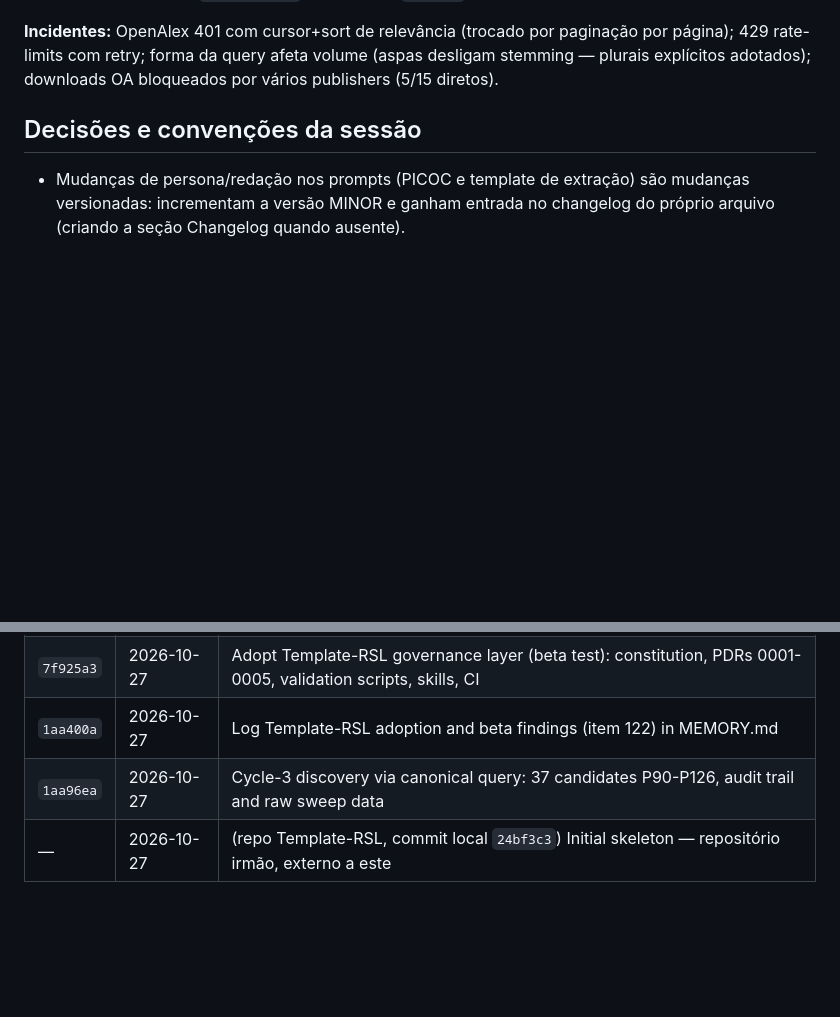
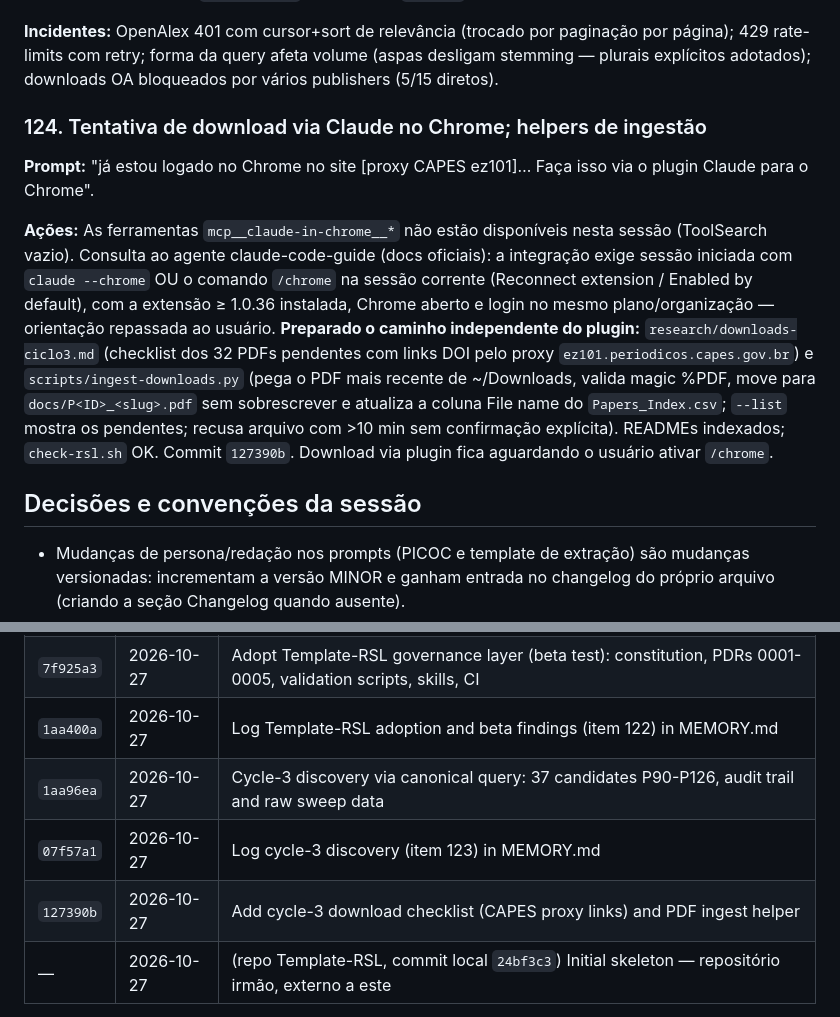
Before and after one commit to valdomirosouza/Unisinos-Mestrado-TrabalhoII, a Markdown page: MEMORY.md, 2 parts joined by grey strips. Rendered like a GitHub page; blank space fills up the shorter version.

Commit message:
Log Chrome plugin attempt and ingest helpers (item 124) in MEMORY.md
Co-Authored-By: Claude Fable 5 <noreply@anthropic.com>
Claude-Session: https://claude.ai/code/session_01P9tjzaGH9mAAH3YGTVenur

```diff
--- a/MEMORY.md
+++ b/MEMORY.md
@@ -1526,6 +1526,27 @@ auditáveis); READMEs atualizados. `check-rsl.sh` OK. Commit `1aa96ea`.
 paginação por página); 429 rate-limits com retry; forma da query afeta
 volume (aspas desligam stemming — plurais explícitos adotados);
 downloads OA bloqueados por vários publishers (5/15 diretos).
+
+### 124. Tentativa de download via Claude no Chrome; helpers de ingestão
+
+**Prompt:** "já estou logado no Chrome no site [proxy CAPES ez101]…
+Faça isso via o plugin Claude para o Chrome".
+
+**Ações:** As ferramentas `mcp__claude-in-chrome__*` não estão
+disponíveis nesta sessão (ToolSearch vazio). Consulta ao agente
+claude-code-guide (docs oficiais): a integração exige sessão iniciada
+com `claude --chrome` OU o comando `/chrome` na sessão corrente
+(Reconnect extension / Enabled by default), com a extensão ≥ 1.0.36
+instalada, Chrome aberto e login no mesmo plano/organização — orientação
+repassada ao usuário. **Preparado o caminho independente do plugin:**
+`research/downloads-ciclo3.md` (checklist dos 32 PDFs pendentes com
+links DOI pelo proxy `ez101.periodicos.capes.gov.br`) e
+`scripts/ingest-downloads.py` (pega o PDF mais recente de ~/Downloads,
+valida magic %PDF, move para `docs/P<ID>_<slug>.pdf` sem sobrescrever e
+atualiza a coluna File name do `Papers_Index.csv`; `--list` mostra os
+pendentes; recusa arquivo com >10 min sem confirmação explícita).
+READMEs indexados; `check-rsl.sh` OK. Commit `127390b`. Download via
+plugin fica aguardando o usuário ativar `/chrome`.
 
 ## Decisões e convenções da sessão
 
@@ -1711,8 +1732,10 @@ literature review.pdf` — paper metodológico de Kitchenham et al. (2009).
 | `099e74c` | 2026-10-27 | Log Template-RSL skeleton creation (item 120) in MEMORY.md                                                    |
 | `52c0da6` | 2026-10-27 | Log Template-RSL GitHub repo creation (item 121) in MEMORY.md                                                 |
 | `7f925a3` | 2026-10-27 | Adopt Template-RSL governance layer (beta test): constitution, PDRs 0001-0005, validation scripts, skills, CI |
-| `1aa400a` | 2026-10-27 | Log Template-RSL adoption and beta findings (item 122) in MEMORY.md                                |
-| `1aa96ea` | 2026-10-27 | Cycle-3 discovery via canonical query: 37 candidates P90-P126, audit trail and raw sweep data      |
+| `1aa400a` | 2026-10-27 | Log Template-RSL adoption and beta findings (item 122) in MEMORY.md                                           |
+| `1aa96ea` | 2026-10-27 | Cycle-3 discovery via canonical query: 37 candidates P90-P126, audit trail and raw sweep data                 |
+| `07f57a1` | 2026-10-27 | Log cycle-3 discovery (item 123) in MEMORY.md                                                      |
+| `127390b` | 2026-10-27 | Add cycle-3 download checklist (CAPES proxy links) and PDF ingest helper                           |
 | —         | 2026-10-27 | (repo Template-RSL, commit local `24bf3c3`) Initial skeleton — repositório irmão, externo a este              |
 
 _(O commit desta atualização de MEMORY.md é acrescentado ao final do histórico.)_
```
